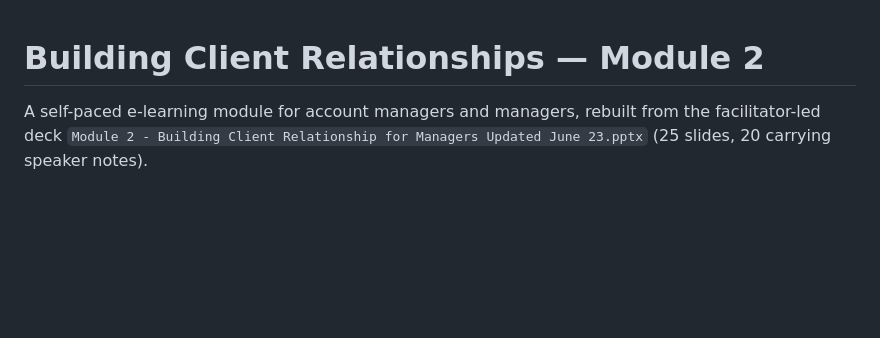
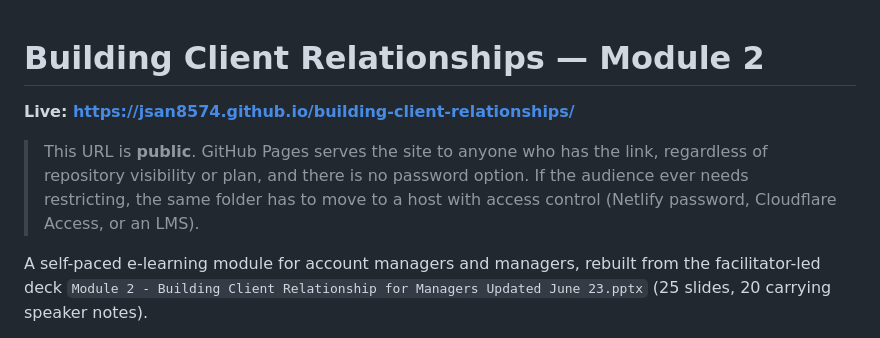
Before and after one commit to jsan8574/building-client-relationships, a Markdown page: README.md, the part around the change. Rendered like a GitHub page; blank space fills up the shorter version.

Commit message:
Add live URL and public-visibility note to README
Co-Authored-By: Claude Opus 5 <noreply@anthropic.com>

```diff
--- a/README.md
+++ b/README.md
@@ -1,4 +1,11 @@
 # Building Client Relationships — Module 2
+
+**Live: <https://jsan8574.github.io/building-client-relationships/>**
+
+> This URL is **public**. GitHub Pages serves the site to anyone who has the link,
+> regardless of repository visibility or plan, and there is no password option. If the
+> audience ever needs restricting, the same folder has to move to a host with access
+> control (Netlify password, Cloudflare Access, or an LMS).
 
 A self-paced e-learning module for account managers and managers, rebuilt from the
 facilitator-led deck `Module 2 - Building Client Relationship for Managers Updated June 23.pptx`
```
